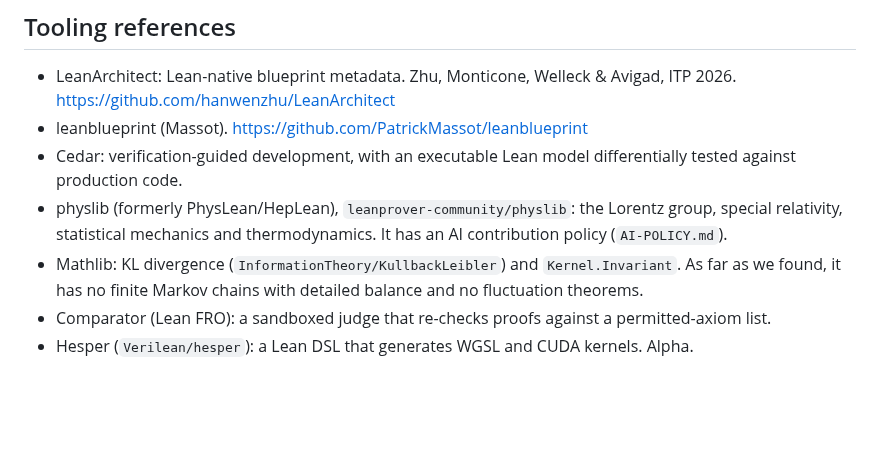
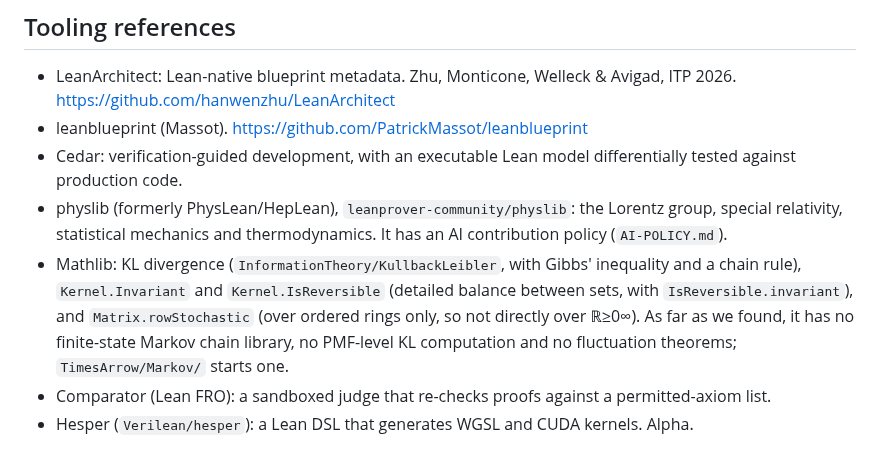
Before and after one commit to gszep/times-arrow, a Markdown page: docs/background.md, the part around the change. Drawn GitHub-style; blank space fills up the shorter version.

Commit message:
docs: refine the Mathlib entry with the Markov survey (IsReversible, rowStochastic, klDiv chain rule; TimesArrow/Markov starts the chain library)

```diff
--- a/docs/background.md
+++ b/docs/background.md
@@ -152,9 +152,13 @@ The core framing: relativity gives the cone, thermodynamics picks the half.
 - physlib (formerly PhysLean/HepLean), `leanprover-community/physlib`: the
   Lorentz group, special relativity, statistical mechanics and
   thermodynamics. It has an AI contribution policy (`AI-POLICY.md`).
-- Mathlib: KL divergence (`InformationTheory/KullbackLeibler`) and
-  `Kernel.Invariant`. As far as we found, it has no finite Markov chains
-  with detailed balance and no fluctuation theorems.
+- Mathlib: KL divergence (`InformationTheory/KullbackLeibler`, with Gibbs'
+  inequality and a chain rule), `Kernel.Invariant` and `Kernel.IsReversible`
+  (detailed balance between sets, with `IsReversible.invariant`), and
+  `Matrix.rowStochastic` (over ordered rings only, so not directly over
+  ℝ≥0∞). As far as we found, it has no finite-state Markov chain library,
+  no PMF-level KL computation and no fluctuation theorems;
+  `TimesArrow/Markov/` starts one.
 - Comparator (Lean FRO): a sandboxed judge that re-checks proofs against a
   permitted-axiom list.
 - Hesper (`Verilean/hesper`): a Lean DSL that generates WGSL and CUDA
```
